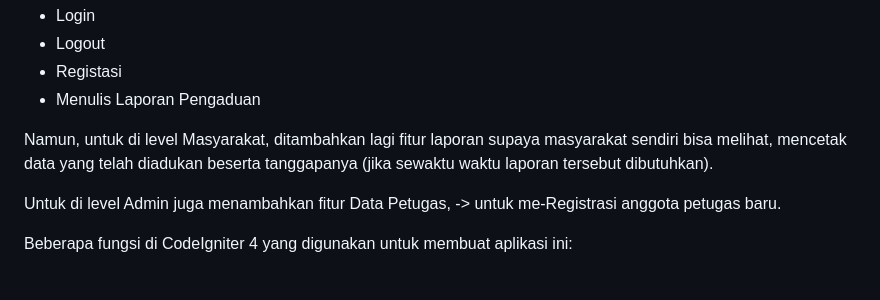
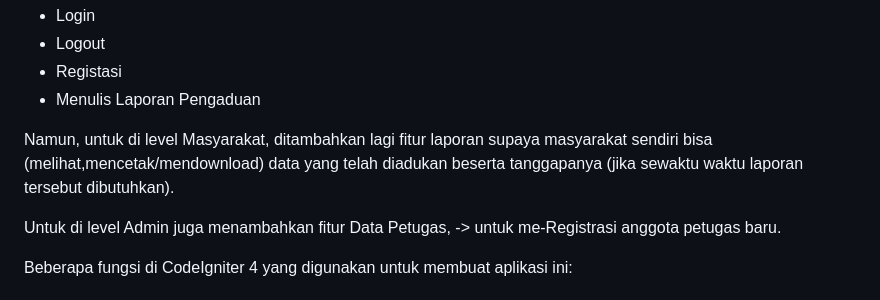
Before and after one commit to tyaralaudia/UkkPelaporanPengaduanMayarakat_tyara, a Markdown page: README.md, the part around the change. Rendered like a GitHub page.

```diff
--- a/README.md
+++ b/README.md
@@ -31,7 +31,7 @@ Level Masyarakat
 - Registasi
 - Menulis Laporan Pengaduan
 
-Namun, untuk di level Masyarakat, ditambahkan lagi fitur laporan supaya masyarakat sendiri bisa melihat, mencetak data yang telah diadukan beserta tanggapanya (jika sewaktu waktu laporan tersebut dibutuhkan).
+Namun, untuk di level Masyarakat, ditambahkan lagi fitur laporan supaya masyarakat sendiri bisa (melihat,mencetak/mendownload) data yang telah diadukan beserta tanggapanya (jika sewaktu waktu laporan tersebut dibutuhkan).
 
 Untuk di level Admin juga menambahkan fitur Data Petugas, -> untuk me-Registrasi anggota petugas baru.
 
```
